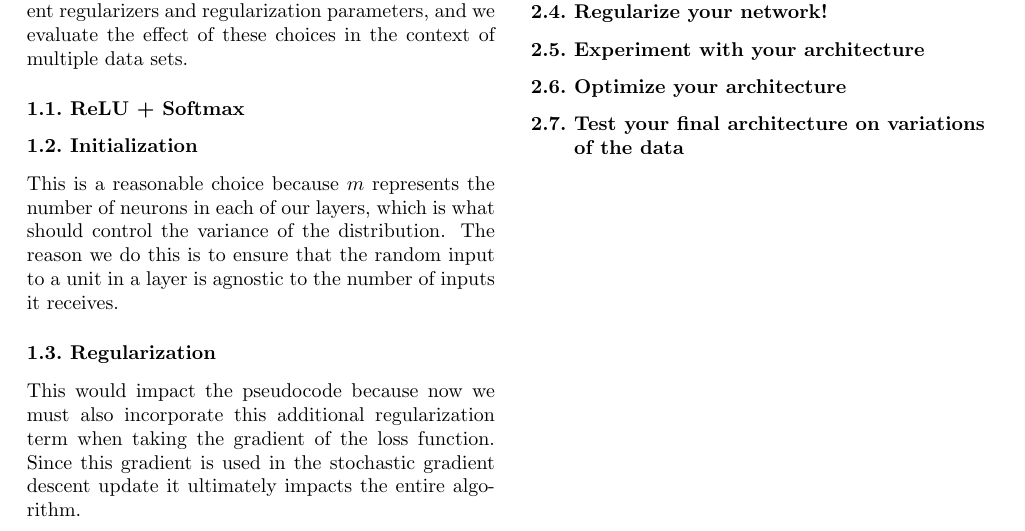
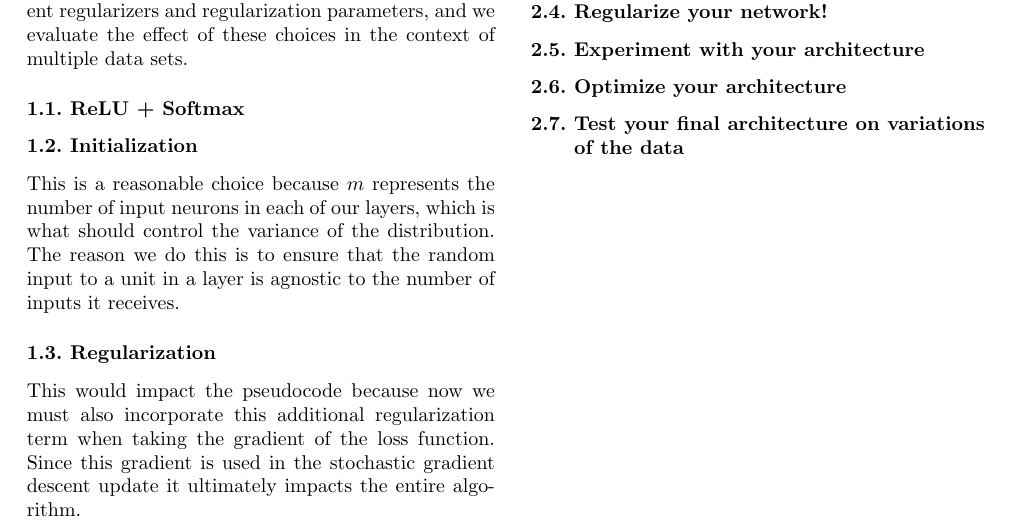
Before and after one commit to liandrea4/6.867-hw3, a LaTeX problem sheet (hw3.tex): part of the page, cut so that both start at the same text. Compiled offline with pdfLaTeX.

Commit message:
changed the writeup

```diff
--- a/hw3.tex
+++ b/hw3.tex
@@ -80,7 +80,7 @@ In this section, we explore logistic regression with L1 and L2 regularization. W
 
 
 \subsection{Initialization}
-This is a reasonable choice because $m$ represents the number of neurons in each of our layers, which is what should control the variance of the distribution. The reason we do this is to ensure that the random input to a unit in a layer is agnostic to the number of inputs it receives.
+This is a reasonable choice because $m$ represents the number of input neurons in each of our layers, which is what should control the variance of the distribution. The reason we do this is to ensure that the random input to a unit in a layer is agnostic to the number of inputs it receives.
 
 \subsection{Regularization}
 This would impact the pseudocode because now we must also incorporate this additional regularization term when taking the gradient of the loss function. Since this gradient is used in the stochastic gradient descent update it ultimately impacts the entire algorithm.
```
